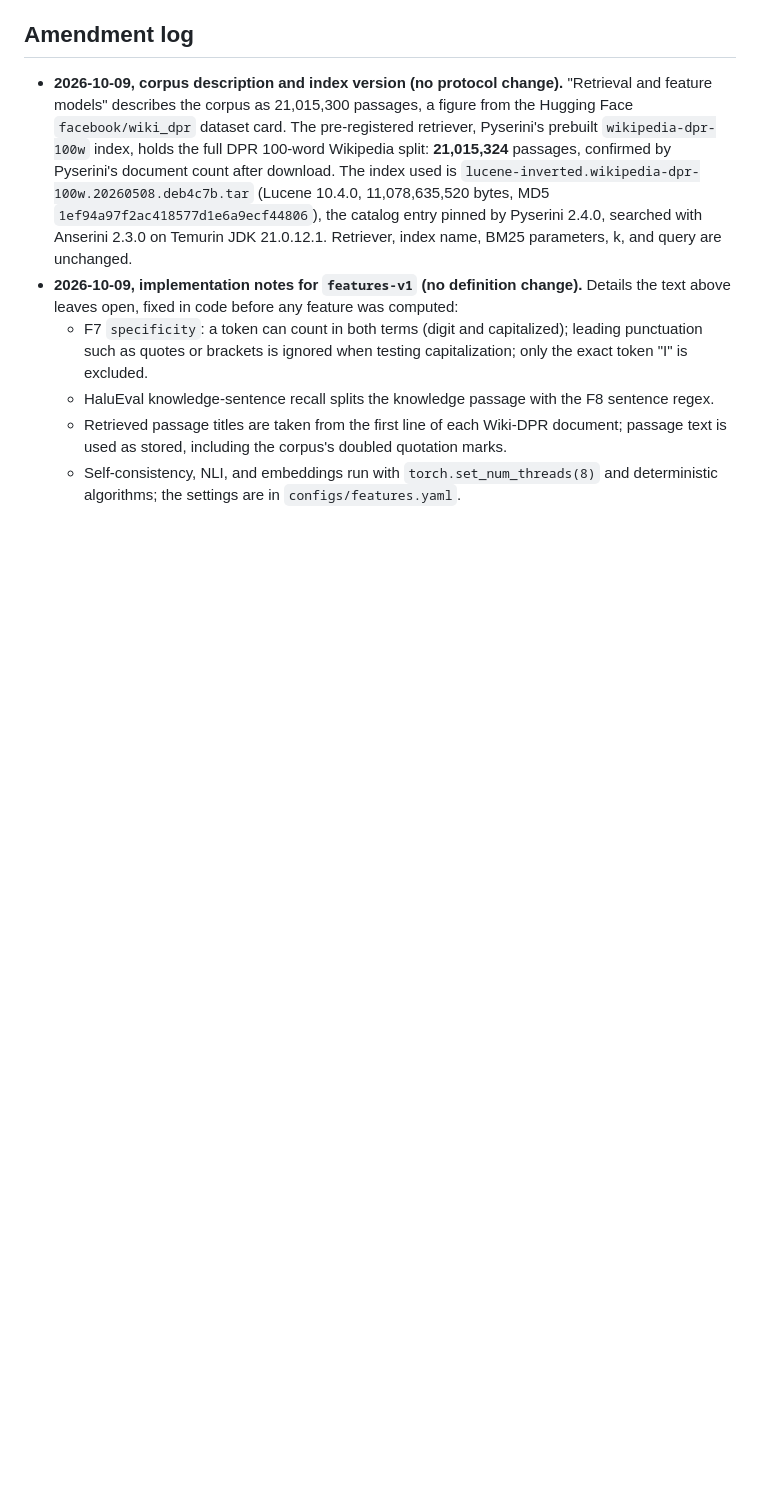
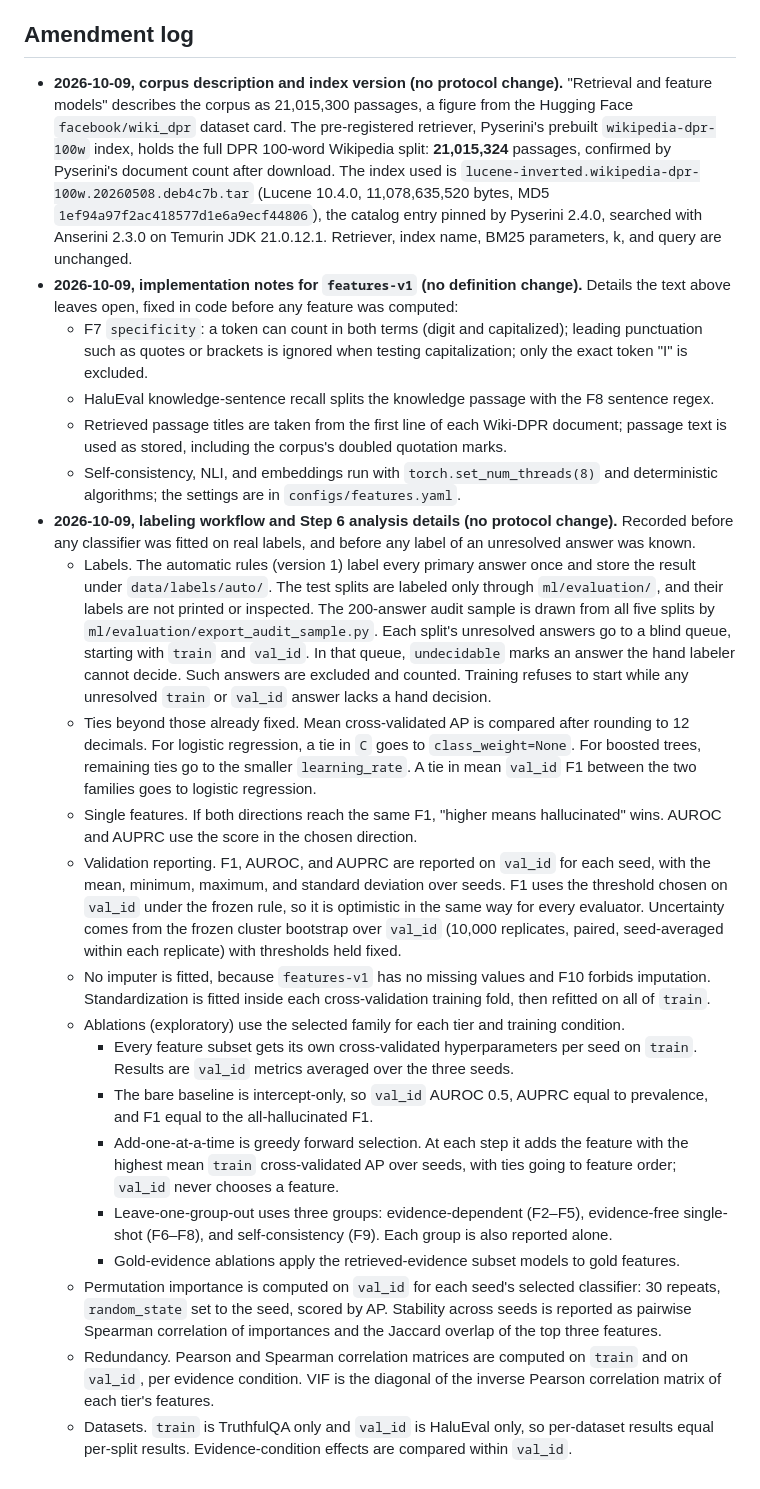
Before and after one commit to Aadigha-git/MLEvaluatorForHallucinaton, a Markdown page: docs/PREREGISTRATION.md, the part around the change. Rendered like a GitHub page; blank space fills up the shorter version.

Commit message:
Amend pre-registration: labeling workflow and Step 6 analysis details
Recorded before any classifier is fitted on real labels: remaining
tie-breaks, single-feature orientation, validation reporting and
bootstrap, ablation protocol, permutation-importance stability, and
redundancy measures. No frozen rule changes.

Co-authored-by: Cursor <cursoragent@cursor.com>

```diff
--- a/docs/PREREGISTRATION.md
+++ b/docs/PREREGISTRATION.md
@@ -515,3 +515,46 @@ A "no" or "mixed" against these criteria is a legitimate headline and will be re
     text is used as stored, including the corpus's doubled quotation marks.
   - Self-consistency, NLI, and embeddings run with `torch.set_num_threads(8)` and deterministic
     algorithms; the settings are in `configs/features.yaml`.
+- **2026-10-09, labeling workflow and Step 6 analysis details (no protocol change).** Recorded
+  before any classifier was fitted on real labels, and before any label of an unresolved answer
+  was known.
+  - Labels. The automatic rules (version 1) label every primary answer once and store the result
+    under `data/labels/auto/`. The test splits are labeled only through `ml/evaluation/`, and their
+    labels are not printed or inspected. The 200-answer audit sample is drawn from all five splits
+    by `ml/evaluation/export_audit_sample.py`. Each split's unresolved answers go to a blind queue,
+    starting with `train` and `val_id`. In that queue, `undecidable` marks an answer the hand
+    labeler cannot decide. Such answers are excluded and counted. Training refuses to start while
+    any unresolved `train` or `val_id` answer lacks a hand decision.
+  - Ties beyond those already fixed. Mean cross-validated AP is compared after rounding to 12
+    decimals. For logistic regression, a tie in `C` goes to `class_weight=None`. For boosted trees,
+    remaining ties go to the smaller `learning_rate`. A tie in mean `val_id` F1 between the two
+    families goes to logistic regression.
+  - Single features. If both directions reach the same F1, "higher means hallucinated" wins. AUROC
+    and AUPRC use the score in the chosen direction.
+  - Validation reporting. F1, AUROC, and AUPRC are reported on `val_id` for each seed, with the mean,
+    minimum, maximum, and standard deviation over seeds. F1 uses the threshold chosen on `val_id`
+    under the frozen rule, so it is optimistic in the same way for every evaluator. Uncertainty
+    comes from the frozen cluster bootstrap over `val_id` (10,000 replicates, paired, seed-averaged
+    within each replicate) with thresholds held fixed.
+  - No imputer is fitted, because `features-v1` has no missing values and F10 forbids imputation.
+    Standardization is fitted inside each cross-validation training fold, then refitted on all of
+    `train`.
+  - Ablations (exploratory) use the selected family for each tier and training condition.
+    - Every feature subset gets its own cross-validated hyperparameters per seed on `train`.
+      Results are `val_id` metrics averaged over the three seeds.
+    - The bare baseline is intercept-only, so `val_id` AUROC 0.5, AUPRC equal to prevalence, and
+      F1 equal to the all-hallucinated F1.
+    - Add-one-at-a-time is greedy forward selection. At each step it adds the feature with the
+      highest mean `train` cross-validated AP over seeds, with ties going to feature order;
+      `val_id` never chooses a feature.
+    - Leave-one-group-out uses three groups: evidence-dependent (F2–F5), evidence-free single-shot
+      (F6–F8), and self-consistency (F9). Each group is also reported alone.
+    - Gold-evidence ablations apply the retrieved-evidence subset models to gold features.
+  - Permutation importance is computed on `val_id` for each seed's selected classifier: 30 repeats,
+    `random_state` set to the seed, scored by AP. Stability across seeds is reported as pairwise
+    Spearman correlation of importances and the Jaccard overlap of the top three features.
+  - Redundancy. Pearson and Spearman correlation matrices are computed on `train` and on `val_id`,
+    per evidence condition. VIF is the diagonal of the inverse Pearson correlation matrix of each
+    tier's features.
+  - Datasets. `train` is TruthfulQA only and `val_id` is HaluEval only, so per-dataset results equal
+    per-split results. Evidence-condition effects are compared within `val_id`.
```
